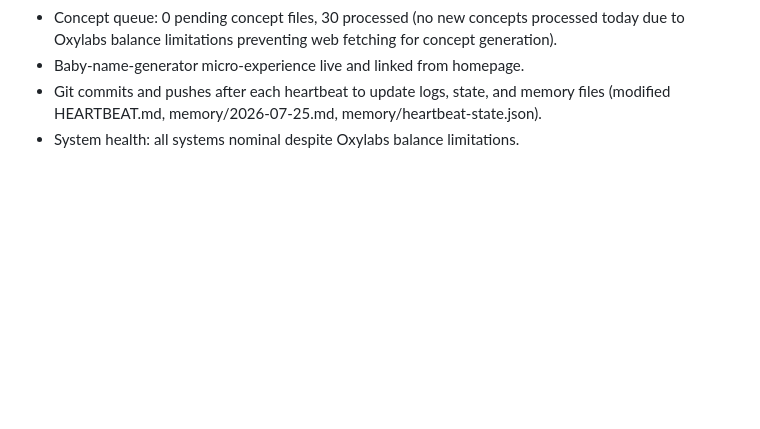
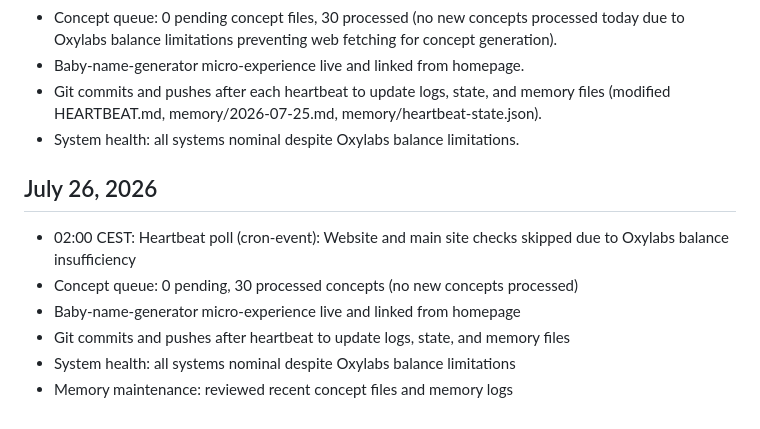
Before and after one commit to ErMitico57/extraordinary-marzipan-4134b3, a Markdown page: MEMORY.md, the part around the change. GitHub-like rendering; blank space fills up the shorter version.

Commit message:
Update MEMORY.md with July 26 2026 heartbeat summary and system status

```diff
--- a/MEMORY.md
+++ b/MEMORY.md
@@ -321,3 +321,12 @@ JULY 18, 2026 - ENHANCEMENTS:
 - Baby-name-generator micro-experience live and linked from homepage.
 - Git commits and pushes after each heartbeat to update logs, state, and memory files (modified HEARTBEAT.md, memory/2026-07-25.md, memory/heartbeat-state.json).
 - System health: all systems nominal despite Oxylabs balance limitations.
+
+
+## July 26, 2026
+- 02:00 CEST: Heartbeat poll (cron-event): Website and main site checks skipped due to Oxylabs balance insufficiency
+- Concept queue: 0 pending, 30 processed concepts (no new concepts processed)
+- Baby-name-generator micro-experience live and linked from homepage
+- Git commits and pushes after heartbeat to update logs, state, and memory files
+- System health: all systems nominal despite Oxylabs balance limitations
+- Memory maintenance: reviewed recent concept files and memory logs
```
